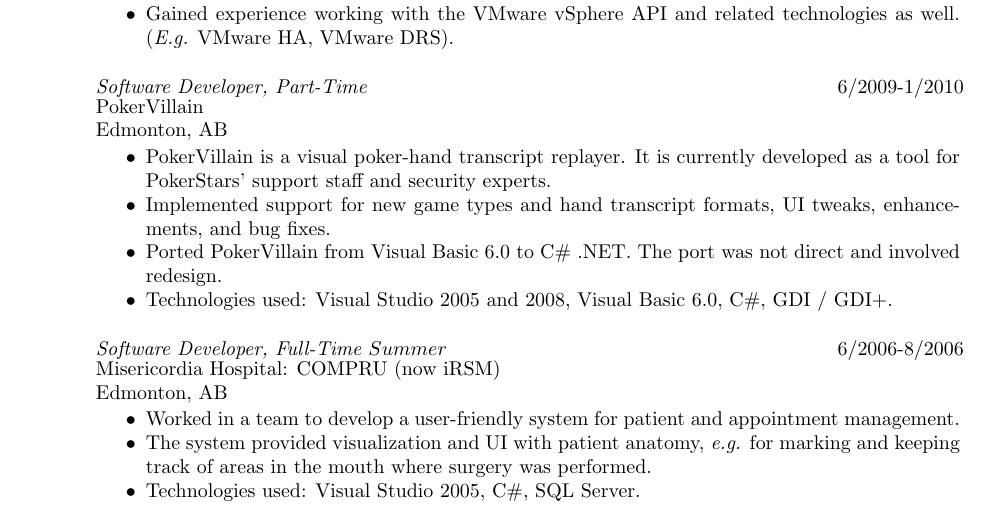
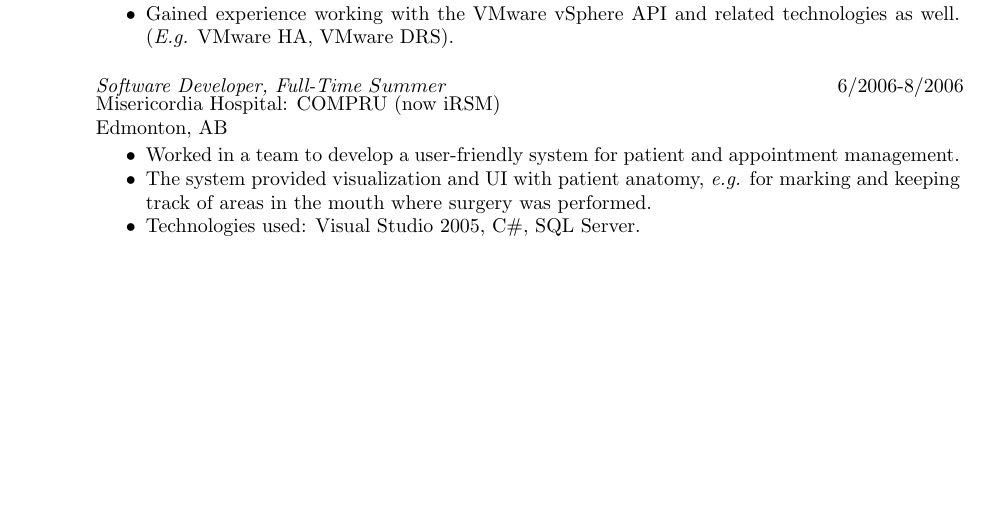
Before and after one commit to wishingpoo/resume, a LaTeX CV (source/resume.tex): part of page 1 of 2, cut so that both start at the same text, the shorter picture padded with empty space. Compiled offline with pdfLaTeX.

Commit message:
Crop PokerVillain experience
It doesn't add much to my resume and isn't that impressive, as I worked
for my brother on this contract.

```diff
--- a/source/resume.tex
+++ b/source/resume.tex
@@ -64,20 +64,6 @@
     \vspace{-0.1in}
     \begin{tabbing}
     \hspace{5.15in}\= \kill  % set up one tab position
-    \textit{Software Developer, Part-Time} \> 6/2009-1/2010
-    \end{tabbing}\vspace{-22pt}  % suppress blank line after tabbing
-    PokerVillain\\
-    Edmonton, AB\\
-    \vspace{-2.5ex}\begin{itemize}[noitemsep]
-    \item PokerVillain is a visual poker-hand transcript replayer.  It is currently developed as a tool for PokerStars' support staff and security experts.
-    \item Implemented support for new game types and hand transcript formats, UI tweaks, enhancements, and bug fixes.
-    \item Ported PokerVillain from Visual Basic 6.0 to C\# .NET.  The port was not direct and involved redesign.
-    \item Technologies used: Visual Studio 2005 and 2008, Visual Basic 6.0, C\#, GDI / GDI+.
-    \end{itemize}
-
-    \vspace{-0.1in}
-    \begin{tabbing}
-    \hspace{5.15in}\= \kill  % set up one tab position
     \textit{Software Developer, Full-Time \(Summer\)} \> 6/2006-8/2006
     \end{tabbing}\vspace{-22pt}  % suppress blank line after tabbing
     Misericordia Hospital: COMPRU (now iRSM)\\
```
